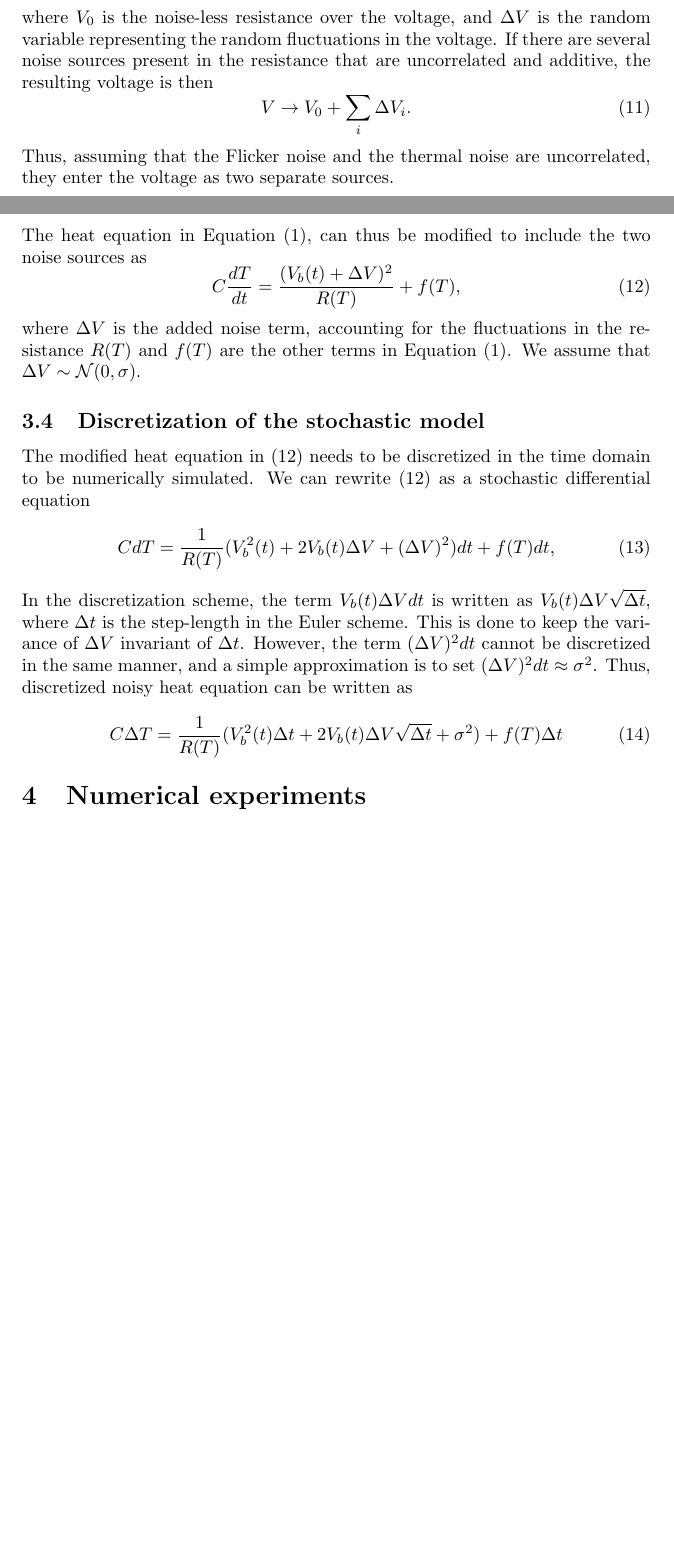
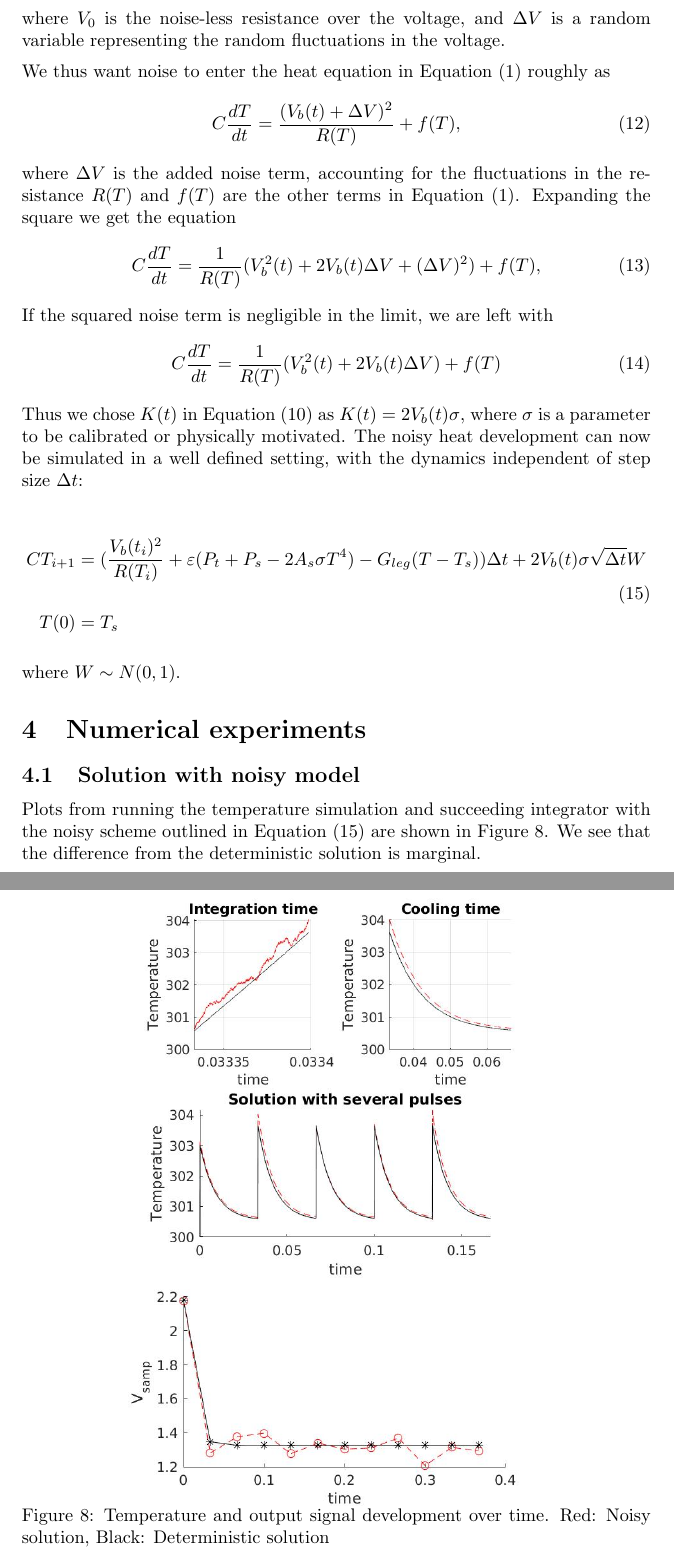
Before and after one commit to hcarlsso/FlirReport, a LaTeX paper (main.tex, which reads noise_model_and_discretization.tex, numerical_experiments.tex): two parts of pages 9 and 10 of 11 before the commit and two parts of pages 10 and 11 of 14 after it, joined at a grey line, cut so that both start at the same text, the shorter picture padded with empty space. Compiled offline with pdfLaTeX.

Commit message:
Update noise modeling

```diff
--- a/noise_model_and_discretization.tex
+++ b/noise_model_and_discretization.tex
@@ -99,0 +103 @@ Figure~\ref{fig:johnsonEquivalentNoise}, we redefine the voltage over
+ CdT&=(\frac{V_b(t)^2}{R(T)}+\varepsilon(P_t+P_s -2A_s \sigma T^4)-G_{leg}(T-T_s))dt + K(t)dW \\
@@ -103,50 +113,66 @@ the bolometer resistance as
   V \rightarrow V_0 + \Delta V,
 \end{equation}
 where $V_0$ is the noise-less resistance over the voltage, and $\Delta
-V$ is the random variable representing the random fluctuations in the
-voltage. If there are several noise sources present in the resistance
-that are uncorrelated and additive, the resulting voltage is then
-\begin{equation}
-  \label{eq:randomvariable_transformation}
-  V \rightarrow V_0 + \sum_i \Delta V_i.
-\end{equation}
-Thus, assuming that the Flicker noise and the thermal noise are
-uncorrelated, they enter the voltage as two separate sources.
+V$ is a random variable representing the random fluctuations in the
+voltage.
+%If there are several noise sources present in the resistance,
+%we assume they can be modelled through a sum of stochastic variables
+%\begin{equation}
+%  \label{eq:randomvariable_transformation}
+%  V \rightarrow V_0 + \sum_i \Delta V_i.
+%\end{equation}
 
-
-The heat equation in Equation~\eqref{eq:heat_balance_equation}, can
-thus be modified to include the two noise sources as
+We thus want noise to enter the heat equation in Equation~\eqref{eq:heat_balance_equation}
+roughly as
 \begin{equation}
   \label{eq:heat_balance_equation_noise}
   C\frac{dT}{dt}=\frac{(V_b(t) + \Delta V)^2}{R(T)}+ f(T),
 \end{equation}
 where $\Delta V$ is the added noise term, accounting for the
 fluctuations in the resistance $R(T)$ and $f(T)$ are the other terms
-in Equation~\eqref{eq:heat_balance_equation}. We assume that $\Delta V
-\sim \mathcal{N} (0, \sigma)$.
+in Equation~\eqref{eq:heat_balance_equation}.
+Expanding the square we get the equation
+\begin{equation}
+  \label{eq:heat_balance_equation_noise_SDE1}
+  C\frac{dT}{dt}=\frac{1}{R(T)} (V_b^2(t) + 2 V_b(t) \Delta V + (\Delta V)^2) + f(T),
+\end{equation}
+If the squared noise term is negligible in the limit, we are left with
+\begin{equation}
+  \label{eq:heat_balance_equation_noise_SDE2}
+  C\frac{dT}{dt}=\frac{1}{R(T)} (V_b^2(t) + 2 V_b(t) \Delta V  ) + f(T)
+\end{equation}
+Thus we chose $K(t)$ in Equation~\eqref{eq:heat_balance_equation_noise1}
+as $K(t) = 2 V_b(t) \sigma$, where $\sigma$ is a parameter to be calibrated or
+physically motivated. The noisy heat development can now be simulated
+in a well defined setting, with the dynamics independent of step size $\Delta t$:
 
-\subsection{Discretization of the stochastic model}
+\begin{align} \label{eq:heat_balance_equation_noise_discr}
+ CT_{i+1}&=(\frac{V_b(t_{i})^2}{R(T_{i})}+\varepsilon(P_t+P_s -2A_s \sigma T^4)-G_{leg}(T-T_s))\Delta t + 2 V_b(t) \sigma \sqrt{\Delta t} W \\
+ T(0)&=T_s	\nonumber
+\end{align}
 
+where $W \sim N(0,1)$.
 
-The modified heat equation in~\eqref{eq:heat_balance_equation_noise}
-needs to be discretized in the time domain to be numerically
-simulated. We can rewrite~\eqref{eq:heat_balance_equation_noise} as
-a stochastic differential equation
-\begin{equation}
-  \label{eq:heat_balance_equation_noise_SDE}
-  CdT=\frac{1}{R(T)} (V_b^2(t) + 2 V_b(t) \Delta V + (\Delta V)^2)dt + f(T) dt,
-\end{equation}
-In the discretization scheme, the term $V_b(t) \Delta V dt $ is
-written as $V_b(t) \Delta V \sqrt{\Delta t}$, where $\Delta t$ is the
-step-length in the Euler scheme. This is done to keep the variance of
-$\Delta V$ invariant of $\Delta t$. However, the term $(\Delta V)^2dt$
-cannot be discretized in the same manner, and a simple approximation
-is to set $(\Delta V)^2 dt \approx  \sigma^2$. Thus, discretized noisy
-heat equation can be written as
-\begin{equation}
-  \label{eq:heat_balance_equation_noise_SDE_disc}
-  C \Delta T=\frac{1}{R(T)} (V_b^2(t) \Delta t  + 2 V_b(t) \Delta V \sqrt{\Delta t}+ \sigma^{2}) + f(T) \Delta t
-\end{equation}
+%\subsection{Discretization of the stochastic model}
+%The modified heat equation in~\eqref{eq:heat_balance_equation_noise}
+%needs to be discretized in the time domain to be numerically
+%simulated. We can rewrite~\eqref{eq:heat_balance_equation_noise} as
+%a stochastic differential equation
+%\begin{equation}
+%  \label{eq:heat_balance_equation_noise_SDE}
+%  CdT=\frac{1}{R(T)} (V_b^2(t) + 2 V_b(t) \Delta V + (\Delta V)^2)dt + f(T) dt,
+%\end{equation}
+%In the discretization scheme, the term $V_b(t) \Delta V dt $ is
+%written as $V_b(t) \Delta V \sqrt{\Delta t}$, where $\Delta t$ is the
+%step-length in the Euler scheme. This is done to keep the variance of
+%$\Delta V$ invariant of $\Delta t$. However, the term $(\Delta V)^2dt$
+%cannot be discretized in the same manner, and a simple approximation
+%is to set $(\Delta V)^2 dt \approx  \sigma^2$. Thus, discretized noisy
+%heat equation can be written as
+%\begin{equation}
+%  \label{eq:heat_balance_equation_noise_SDE_disc}
+%  C \Delta T=\frac{1}{R(T)} (V_b^2(t) \Delta t  + 2 V_b(t) \Delta V \sqrt{\Delta t}+ \sigma^{2}) + f(T) \Delta t
+%\end{equation}
 
 
 %%% Local Variables:
--- a/numerical_experiments.tex
+++ b/numerical_experiments.tex
@@ -1 +1,20 @@
 \section{Numerical experiments}
+\subsection{Solution with noisy model}
+Plots from running the temperature simulation and succeeding integrator with the noisy scheme outlined in Equation~\eqref{eq:heat_balance_equation_noise_discr} are shown
+in Figure~\ref{fig:noisysol}. We see that the difference from the deterministic solution is marginal.
+\begin{figure}
+ \begin{center}
+%\begin{minipage}[t]{0.35\textwidth}
+\includegraphics[scale=0.35]{gfx/int_time.jpg}
+%\hfill
+%\end{minipage}
+%\begin{minipage}[t]{0.35\textwidth}
+\includegraphics[scale=0.35]{gfx/cooling.jpg}
+%\end{minipage}
+%\\
+\includegraphics[scale=0.35]{gfx/several_pulses.jpg}
+\includegraphics[scale=0.35]{gfx/vsamp.jpg}
+  \caption{Temperature and output signal development over time. Red: Noisy solution, Black: Deterministic solution}
+  \label{fig:noisysol}
+  \end{center}
+\end{figure}
```
Also changed, not shown: gfx/NETD_as_function_of_sigma.eps (added), gfx/NETS_Function_of_Integration_Time.eps (added), gfx/Response_Function_of_Integration_Time.eps (added), gfx/STD_Function_of_Integration_Time.eps (added), gfx/Vsamp.jpg (added), gfx/cooling.jpg (added), gfx/int_time.jpg (added), gfx/out_vs_inrad.png (added), gfx/pspec.png (added), gfx/several_pulses.jpg (added), noise_model_and_discretization.tex (17 more changed lines), numerical_experiments.tex (61 more changed lines).
